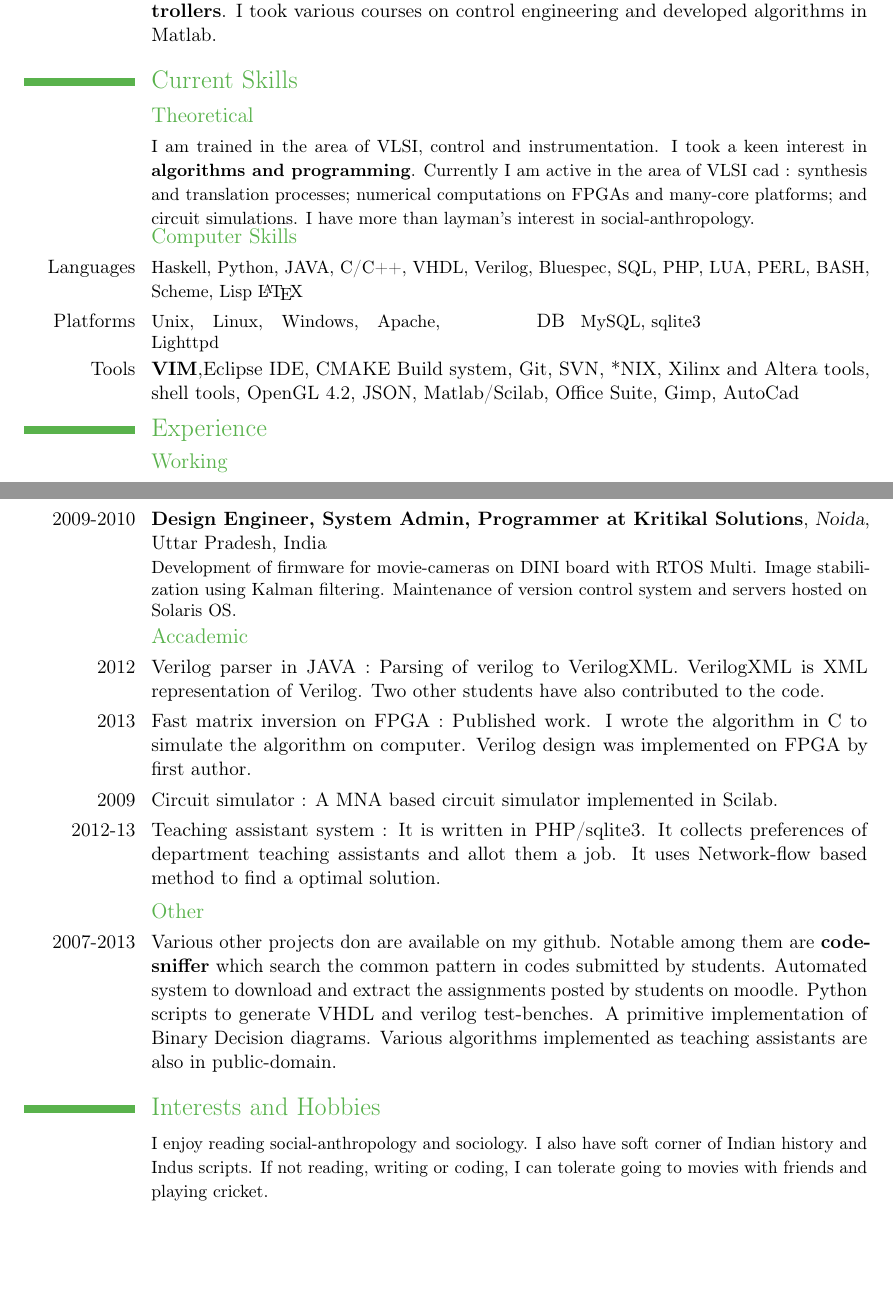
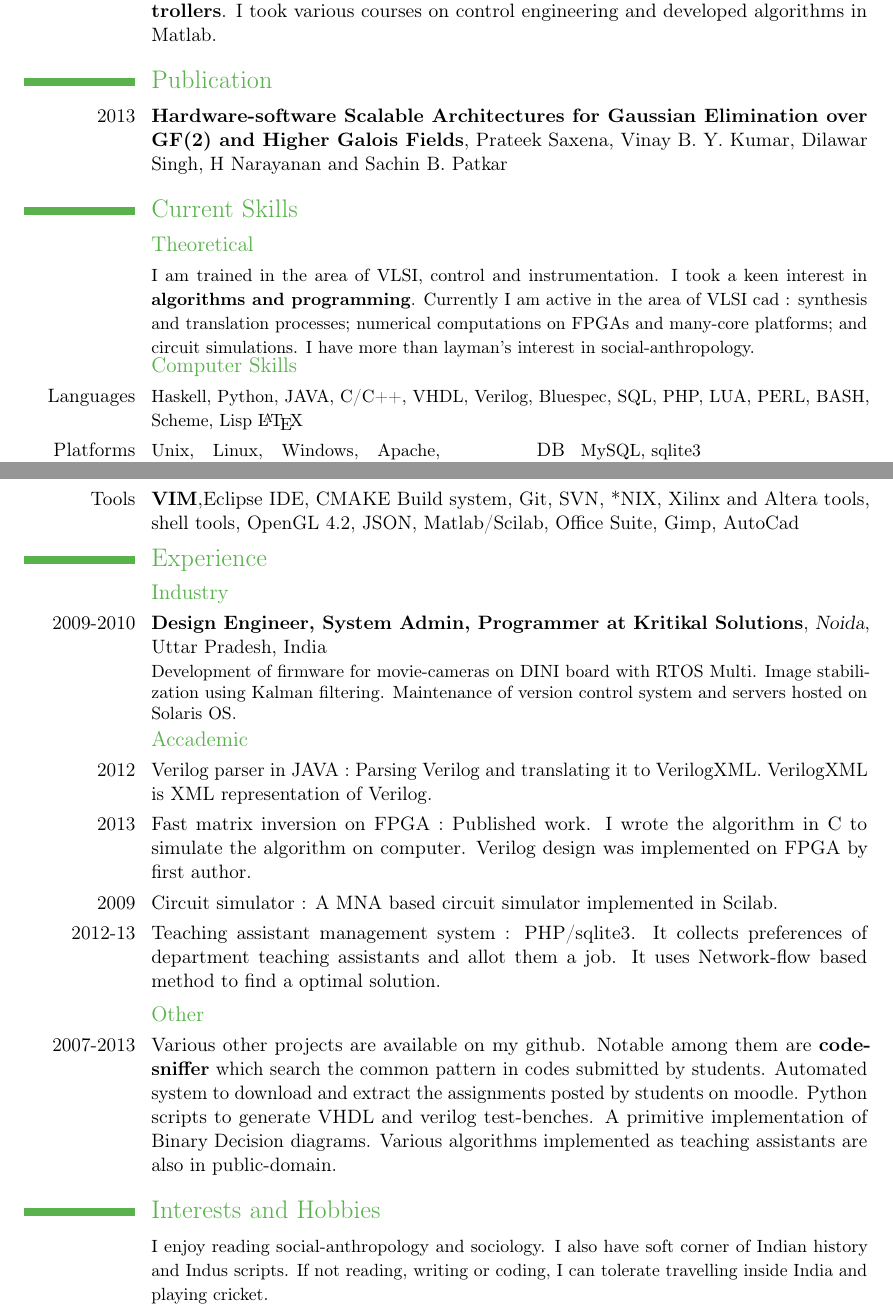
Before and after one commit to dilawar/resume, a LaTeX CV (dilawar.tex): two parts of pages 1 and 2 of 2, joined at a grey line, cut so that both start at the same text, the shorter picture padded with empty space. Compiled offline with pdfLaTeX.

Commit message:
updated the resume

```diff
--- a/dilawar.tex
+++ b/dilawar.tex
@@ -72,6 +72,11 @@ PID controllers}. I took various courses on control engineering and developed
 algorithms in Matlab.}
 
 
+\section{Publication}
+\cvline{2013}{\textbf{Hardware-software Scalable Architectures for Gaussian Elimination
+over GF(2) and Higher Galois Fields}, Prateek Saxena, Vinay B. Y. Kumar, Dilawar
+Singh, H Narayanan and Sachin B. Patkar}
+
 \section{Current Skills} \subsection{Theoretical} \cvline{}{\small I am trained
 in the area of VLSI, control and instrumentation.  I took a keen interest in
 \textbf{algorithms and programming}. Currently I am active in the area of VLSI
@@ -92,7 +97,9 @@ Office Suite, Gimp, AutoCad}
 \vspace{-3mm}
 
 %Section
-\section{Experience} \vspace{-2mm} \subsection{Working}
+
+\section{Experience} \vspace{-2mm}
+\subsection{Industry}
 \cventry{2009-2010}{Design Engineer, System Admin, Programmer at
 \textbf{Kritikal Solutions}}
 {\href{http://www.kritikalsolutions.com/}{Noida}}{Uttar Pradesh}{India} {
@@ -101,9 +108,8 @@ stabilization using Kalman filtering. Maintenance of version control system and
 servers hosted on Solaris OS.}
 
 \subsection{Accademic}
-\cvline{2012}{Verilog parser in JAVA : Parsing of verilog to VerilogXML. VerilogXML is
-XML representation of Verilog. Two other students have also contributed to the
-code.}
+\cvline{2012}{Verilog parser in JAVA : Parsing Verilog and translating it to VerilogXML. VerilogXML is
+XML representation of Verilog.}
 
 \cvline{2013}{Fast matrix inversion on FPGA : Published work. I wrote the algorithm in
 C to simulate the algorithm on computer. Verilog design was implemented on FPGA
@@ -112,12 +118,13 @@ by first author.}
 \cvline{2009}{Circuit simulator : A MNA based circuit simulator implemented in
 Scilab.}
 
-\cvline{2012-13}{Teaching assistant system : It is written in PHP/sqlite3. It collects
+\cvline{2012-13}{Teaching assistant management system : PHP/sqlite3. It collects
 preferences of department teaching assistants and allot them a job. It uses
 Network-flow based method to find a optimal solution.}
 
+
 \subsection{Other}
-\cvline{2007-2013}{Various other projects don are available on my
+\cvline{2007-2013}{Various other projects are available on my
 \href{https:github.com/dilawar}{github}. Notable among them are
 \textbf{code-sniffer} which search the common pattern in codes submitted by
 students. Automated system to download and extract the assignments posted by
@@ -131,7 +138,7 @@ implemented as teaching assistants are also in public-domain.}
 
 \cvline{}{\small I enjoy reading social-anthropology and sociology. I also have
 soft corner of Indian history and Indus scripts. If not reading, writing or
-coding, I can tolerate going to movies with friends and playing cricket. }
+coding, I can tolerate travelling inside India and playing cricket. }
 
 \vspace{-3mm}
 
```
